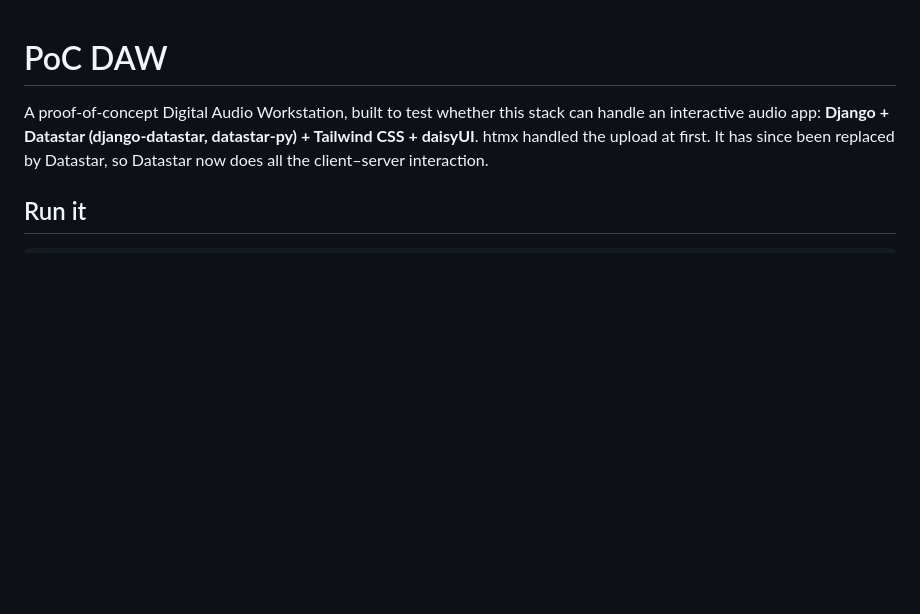
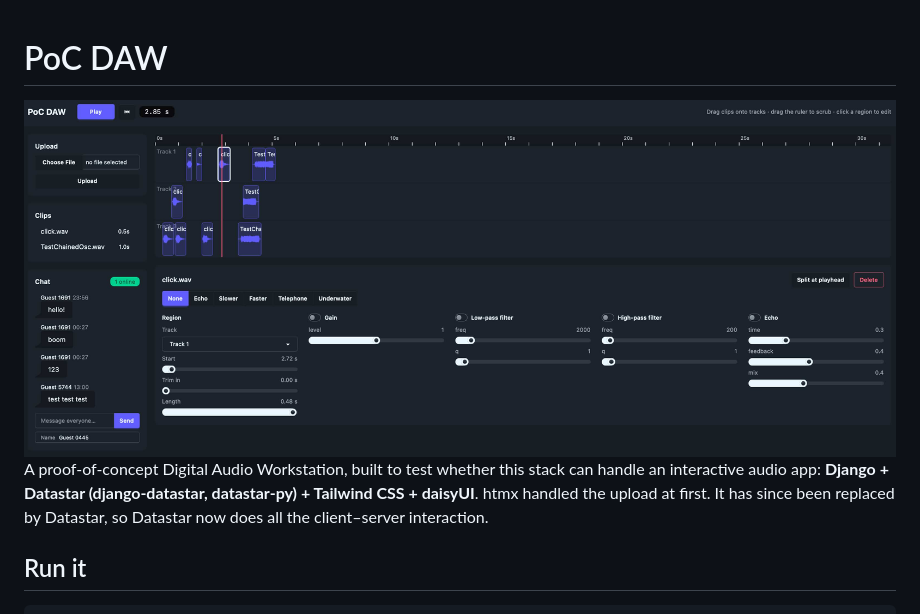
Before and after one commit to julzhk/Daw, a Markdown page: README.md, the part around the change. Rendered like a GitHub page; pictures changed too: datastar-daw.jpg (added); blank space fills up the shorter version.

Commit message:
add screenshot

```diff
--- a/README.md
+++ b/README.md
@@ -1,5 +1,5 @@
 # PoC DAW
-
+![](datastar-daw.jpg)
 A proof-of-concept Digital Audio Workstation, built to test whether this stack can handle
 an interactive audio app: **Django + Datastar (django-datastar, datastar-py) + Tailwind CSS + daisyUI**.
 htmx handled the upload at first. It has since been replaced by Datastar, so Datastar now does all
```
